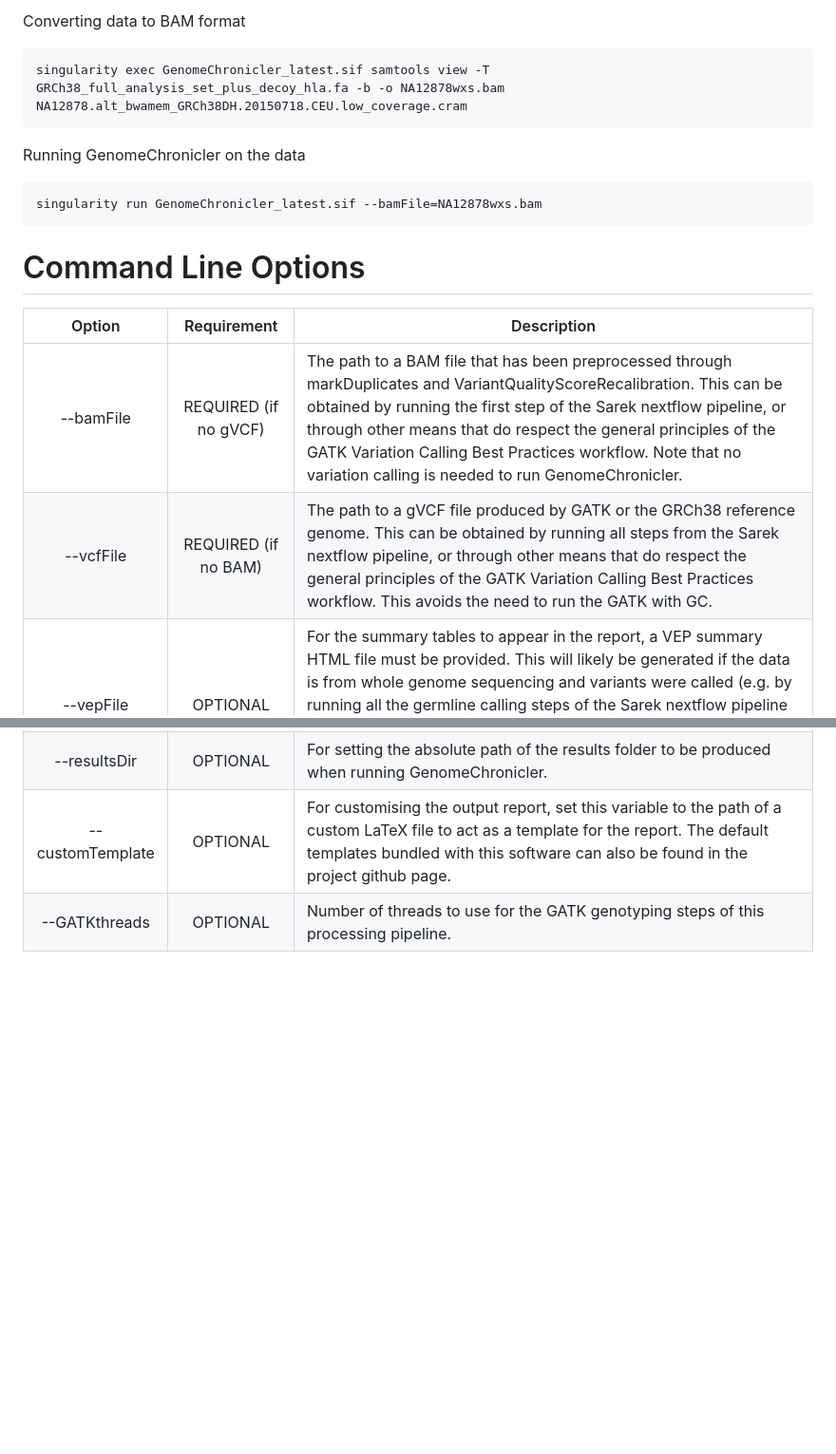
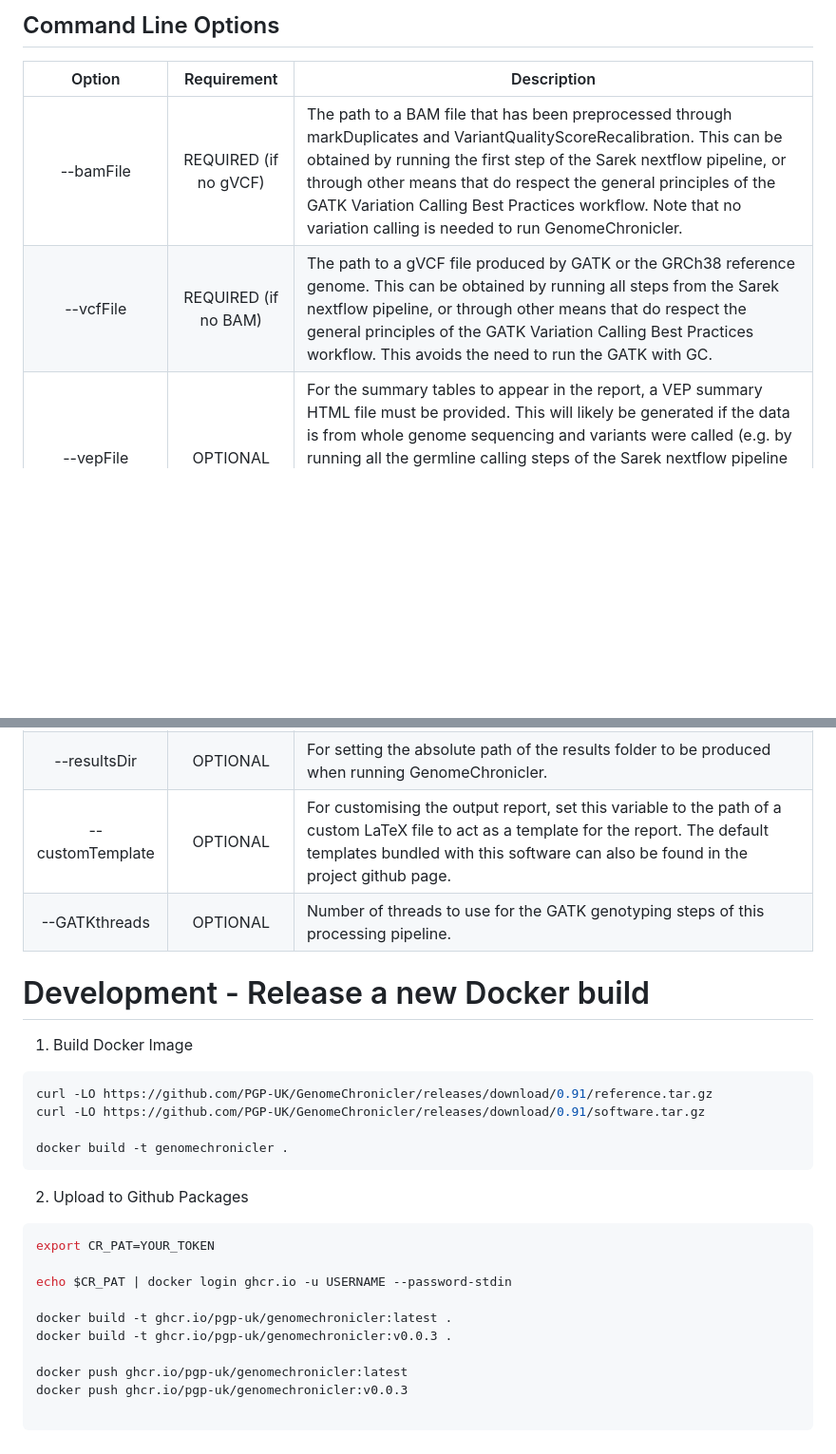
Before and after one commit to PGP-UK/GenomeChronicler, a Markdown page: README.md, 2 parts joined by grey strips. Shown: that part at 95% size. GitHub-like rendering; blank space fills up the shorter version.

Commit message:
Rewrite ReadMe - add info on how to use new Docker setup

`````diff
--- a/README.md
+++ b/README.md
@@ -55,23 +82,36 @@ singularity exec GenomeChronicler_latest.sif wget ftp://ftp.1000genomes.ebi.ac.u
-Converting data to BAM format
-````
-singularity exec GenomeChronicler_latest.sif samtools view -T GRCh38_full_analysis_set_plus_decoy_hla.fa -b -o NA12878wxs.bam NA12878.alt_bwamem_GRCh38DH.20150718.CEU.low_coverage.cram
-````
-
-
-Running GenomeChronicler on the data
-````
-singularity run GenomeChronicler_latest.sif --bamFile=NA12878wxs.bam
-````
-
-# Command Line Options
-
-
+## Command Line Options
 
 |       Option      | Requirement | Description                                                                                                                                                                                                                                                                                                                                                                                                                      |
 |:-----------------:|:------------:|----------------------------------------------------------------------------------------------------------------------------------------------------------------------------------------------------------------------------------------------------------------------------------------------------------------------------------------------------------------------------------------------------------------------------------|
 | --bamFile         | REQUIRED (if no gVCF)     | The path to a BAM file that has been preprocessed through markDuplicates and VariantQualityScoreRecalibration. This can be obtained by running the first step of the Sarek nextflow pipeline, or through other means that do respect the general principles of the GATK Variation Calling Best Practices workflow. Note that no variation calling is needed to run GenomeChronicler.
-| --vcfFile         | REQUIRED (if no BAM) 		| The path to a gVCF file produced by GATK or the GRCh38 reference genome. This can be obtained by running all steps from the Sarek nextflow pipeline, or through other means that do respect the general principles of the GATK Variation Calling Best Practices workflow. This avoids the need to run the GATK with GC.                                             |
+| --vcfFile         | REQUIRED (if no BAM)   | The path to a gVCF file produced by GATK or the GRCh38 reference genome. This can be obtained by running all steps from the Sarek nextflow pipeline, or through other means that do respect the general principles of the GATK Variation Calling Best Practices workflow. This avoids the need to run the GATK with GC.                                             |
 | --vepFile         | OPTIONAL     | For the summary tables to appear in the report, a VEP summary HTML file must be provided. This will likely be generated if the data is from whole genome sequencing and variants were called (e.g. by running all the germline calling steps of the Sarek nextflow pipeline or other GATK Best Practices based workflow). If this isn't provided, summary tables and plots will automatically be excluded from the final report. |
 | --resultsDir      | OPTIONAL     | For setting the absolute path of the results folder to be produced when running GenomeChronicler.                                                                                                                                                                                                                                                                                                                                |
 | --customTemplate  | OPTIONAL     | For customising the output report, set this variable to the path of a custom LaTeX file to act as a template for the report. The default templates bundled with this software can also be found in the project github page.                                                                                                                                                                                                      |
 | --GATKthreads     | OPTIONAL     | Number of threads to use for the GATK genotyping steps of this processing pipeline.                                                                                                                                                                                                                                                                                                                                              |
+
+# Development - Release a new Docker build
+
+1. Build Docker Image
+
+```bash
+curl -LO https://github.com/PGP-UK/GenomeChronicler/releases/download/0.91/reference.tar.gz
+curl -LO https://github.com/PGP-UK/GenomeChronicler/releases/download/0.91/software.tar.gz
+
+docker build -t genomechronicler .
+```
+
+2. Upload to Github Packages
+
+```bash
+export CR_PAT=YOUR_TOKEN
+
+echo $CR_PAT | docker login ghcr.io -u USERNAME --password-stdin
+
+docker build -t ghcr.io/pgp-uk/genomechronicler:latest .
+docker build -t ghcr.io/pgp-uk/genomechronicler:v0.0.3 .
+
+docker push ghcr.io/pgp-uk/genomechronicler:latest
+docker push ghcr.io/pgp-uk/genomechronicler:v0.0.3
+
+```
`````
Also changed, not shown: other parts of README.md (+79 -52 lines).
